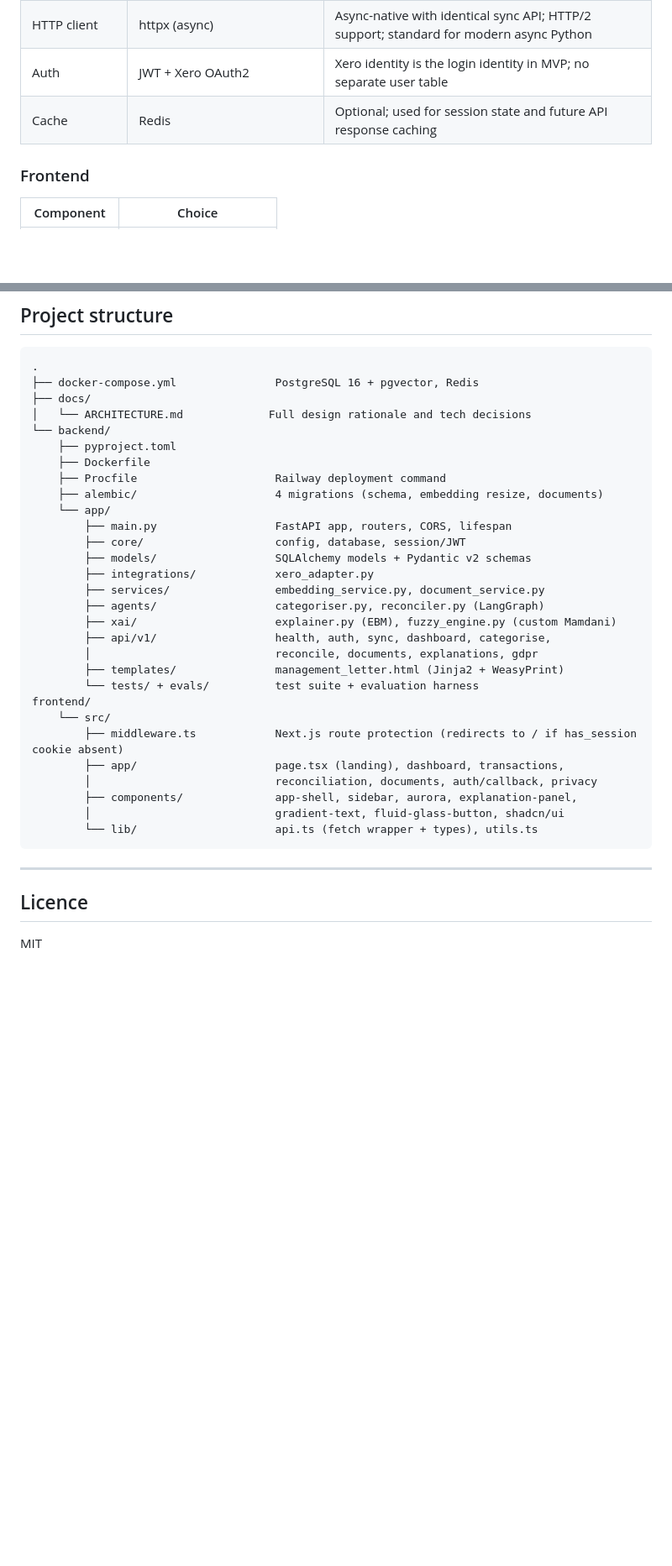
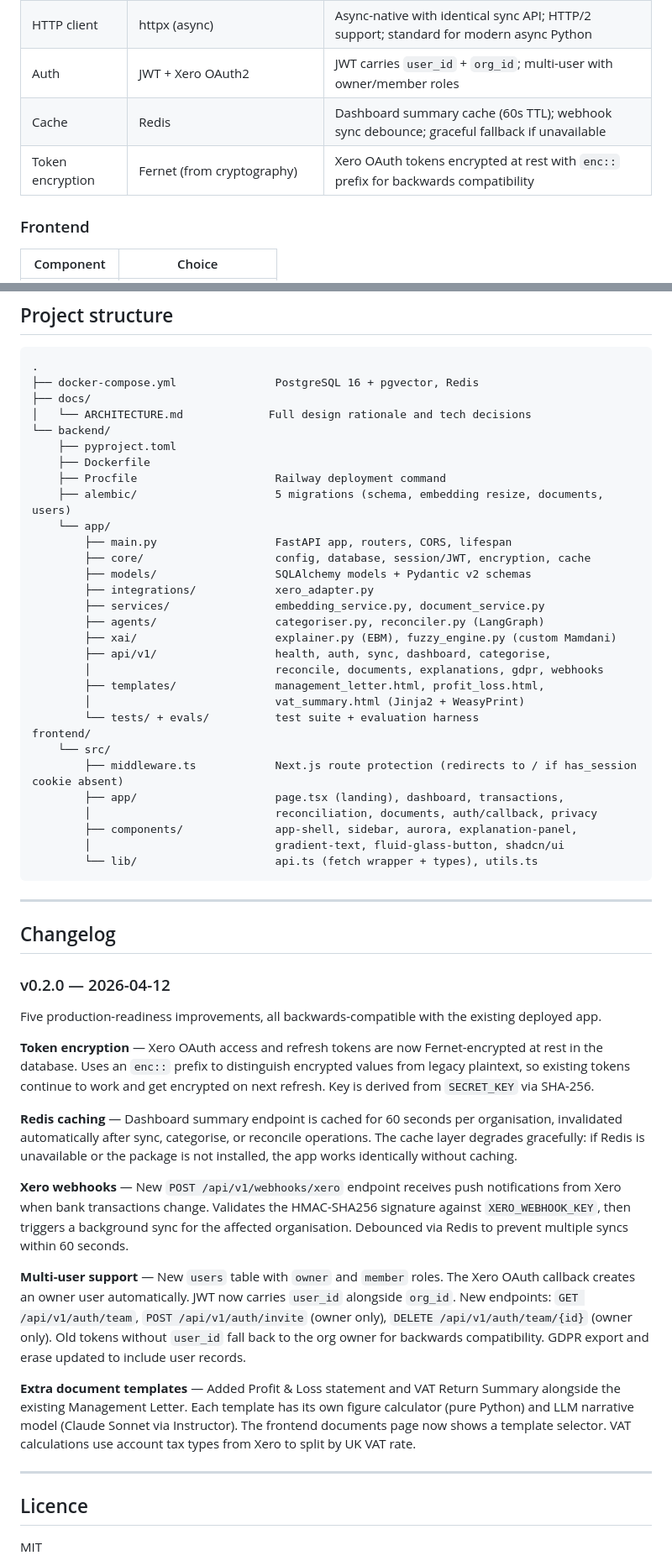
Before and after one commit to rajo69/agentic-ai-accounting, a Markdown page: README.md, 2 parts joined by grey strips. Shown at 84% size. Rendered like a GitHub page; blank space fills up the shorter version.

Commit message:
docs: update README for v0.2.0: encryption, caching, webhooks, multi-user, templates
Co-Authored-By: Claude Opus 4.6 (1M context) <noreply@anthropic.com>

```diff
--- a/README.md
+++ b/README.md
@@ -429,8 +429,9 @@ The frontend `/auth/callback` page reads the token from the query string, writes
 | String matching | RapidFuzz | C-extension reimplementation of fuzzywuzzy; 10 to 100x faster, no GPL licence issues |
 | PDF | WeasyPrint + Jinja2 | HTML/CSS authoring is natural for structured documents; pure Python, no Chromium dependency |
 | HTTP client | httpx (async) | Async-native with identical sync API; HTTP/2 support; standard for modern async Python |
-| Auth | JWT + Xero OAuth2 | Xero identity is the login identity in MVP; no separate user table |
-| Cache | Redis | Optional; used for session state and future API response caching |
+| Auth | JWT + Xero OAuth2 | JWT carries `user_id` + `org_id`; multi-user with owner/member roles |
+| Cache | Redis | Dashboard summary cache (60s TTL); webhook sync debounce; graceful fallback if unavailable |
+| Token encryption | Fernet (from cryptography) | Xero OAuth tokens encrypted at rest with `enc::` prefix for backwards compatibility |
 
 ### Frontend
 
@@ -1065,18 +1084,19 @@ Rules that must survive refactoring and new contributors:
     ├── pyproject.toml
     ├── Dockerfile
     ├── Procfile                     Railway deployment command
-    ├── alembic/                     4 migrations (schema, embedding resize, documents)
+    ├── alembic/                     5 migrations (schema, embedding resize, documents, users)
     └── app/
         ├── main.py                  FastAPI app, routers, CORS, lifespan
-        ├── core/                    config, database, session/JWT
+        ├── core/                    config, database, session/JWT, encryption, cache
         ├── models/                  SQLAlchemy models + Pydantic v2 schemas
         ├── integrations/            xero_adapter.py
         ├── services/                embedding_service.py, document_service.py
         ├── agents/                  categoriser.py, reconciler.py (LangGraph)
         ├── xai/                     explainer.py (EBM), fuzzy_engine.py (custom Mamdani)
         ├── api/v1/                  health, auth, sync, dashboard, categorise,
-        │                            reconcile, documents, explanations, gdpr
-        ├── templates/               management_letter.html (Jinja2 + WeasyPrint)
+        │                            reconcile, documents, explanations, gdpr, webhooks
+        ├── templates/               management_letter.html, profit_loss.html,
+        │                            vat_summary.html (Jinja2 + WeasyPrint)
         └── tests/ + evals/          test suite + evaluation harness
 frontend/
     └── src/
@@ -1090,6 +1110,24 @@ frontend/
 
 ---
 
+## Changelog
+
+### v0.2.0 — 2026-04-12
+
+Five production-readiness improvements, all backwards-compatible with the existing deployed app.
+
+**Token encryption** — Xero OAuth access and refresh tokens are now Fernet-encrypted at rest in the database. Uses an `enc::` prefix to distinguish encrypted values from legacy plaintext, so existing tokens continue to work and get encrypted on next refresh. Key is derived from `SECRET_KEY` via SHA-256.
+
+**Redis caching** — Dashboard summary endpoint is cached for 60 seconds per organisation, invalidated automatically after sync, categorise, or reconcile operations. The cache layer degrades gracefully: if Redis is unavailable or the package is not installed, the app works identically without caching.
+
+**Xero webhooks** — New `POST /api/v1/webhooks/xero` endpoint receives push notifications from Xero when bank transactions change. Validates the HMAC-SHA256 signature against `XERO_WEBHOOK_KEY`, then triggers a background sync for the affected organisation. Debounced via Redis to prevent multiple syncs within 60 seconds.
+
+**Multi-user support** — New `users` table with `owner` and `member` roles. The Xero OAuth callback creates an owner user automatically. JWT now carries `user_id` alongside `org_id`. New endpoints: `GET /api/v1/auth/team`, `POST /api/v1/auth/invite` (owner only), `DELETE /api/v1/auth/team/{id}` (owner only). Old tokens without `user_id` fall back to the org owner for backwards compatibility. GDPR export and erase updated to include user records.
+
+**Extra document templates** — Added Profit & Loss statement and VAT Return Summary alongside the existing Management Letter. Each template has its own figure calculator (pure Python) and LLM narrative model (Claude Sonnet via Instructor). The frontend documents page now shows a template selector. VAT calculations use account tax types from Xero to split by UK VAT rate.
+
+---
+
 ## Licence
 
 MIT
```
Also changed, not shown: other parts of README.md (+35 -17 lines).
